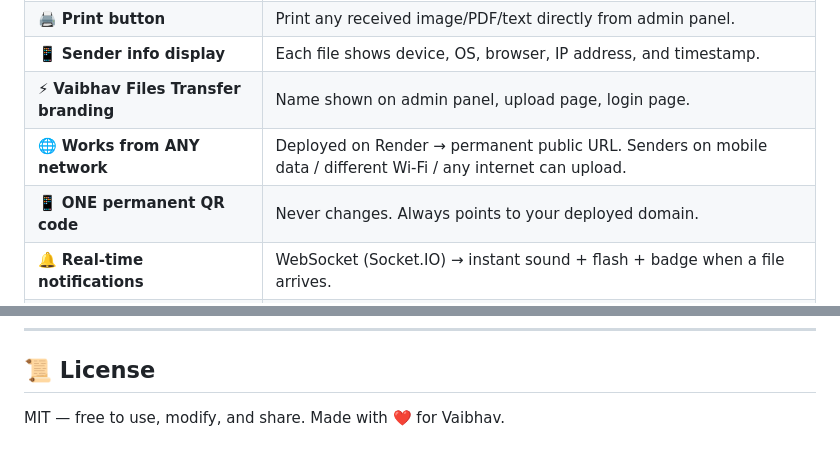
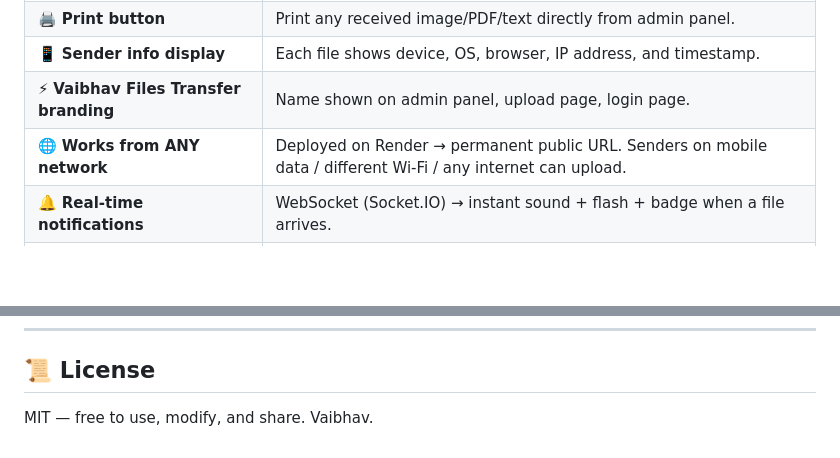
Before and after one commit to vaibhavu78/vaibhav-files-transfer, a Markdown page: README.md, 2 parts joined by grey strips. Drawn GitHub-style; blank space fills up the shorter version.

```diff
--- a/README.md
+++ b/README.md
@@ -32,8 +32,7 @@ No manual steps needed. Just click and wait. Keep the window open while it runs.
 | 🖨 **Print button** | Print any received image/PDF/text directly from admin panel. |
 | 📱 **Sender info display** | Each file shows device, OS, browser, IP address, and timestamp. |
 | ⚡ **Vaibhav Files Transfer branding** | Name shown on admin panel, upload page, login page. |
-| 🌐 **Works from ANY network** | Deployed on Render → permanent public URL. Senders on mobile data / different Wi-Fi / any internet can upload. |
-| 📱 **ONE permanent QR code** | Never changes. Always points to your deployed domain. |
+| 🌐 **Works from ANY network** | Deployed on Render → permanent public URL. Senders on mobile data / different Wi-Fi / any internet can upload.
 | 🔔 **Real-time notifications** | WebSocket (Socket.IO) → instant sound + flash + badge when a file arrives. |
 | 📦 **Chunked upload + resume** | 4 MB chunks. If a chunk fails, tap Retry and it resumes from where it stopped. |
 | 📁 **Folder upload** | Pick a whole folder and upload every file inside it. |
@@ -188,4 +187,4 @@ If not set, the app uses local JSON files (always works).
 
 ## 📜 License
 
-MIT — free to use, modify, and share. Made with ❤️ for Vaibhav.
+MIT — free to use, modify, and share.  Vaibhav.
```
